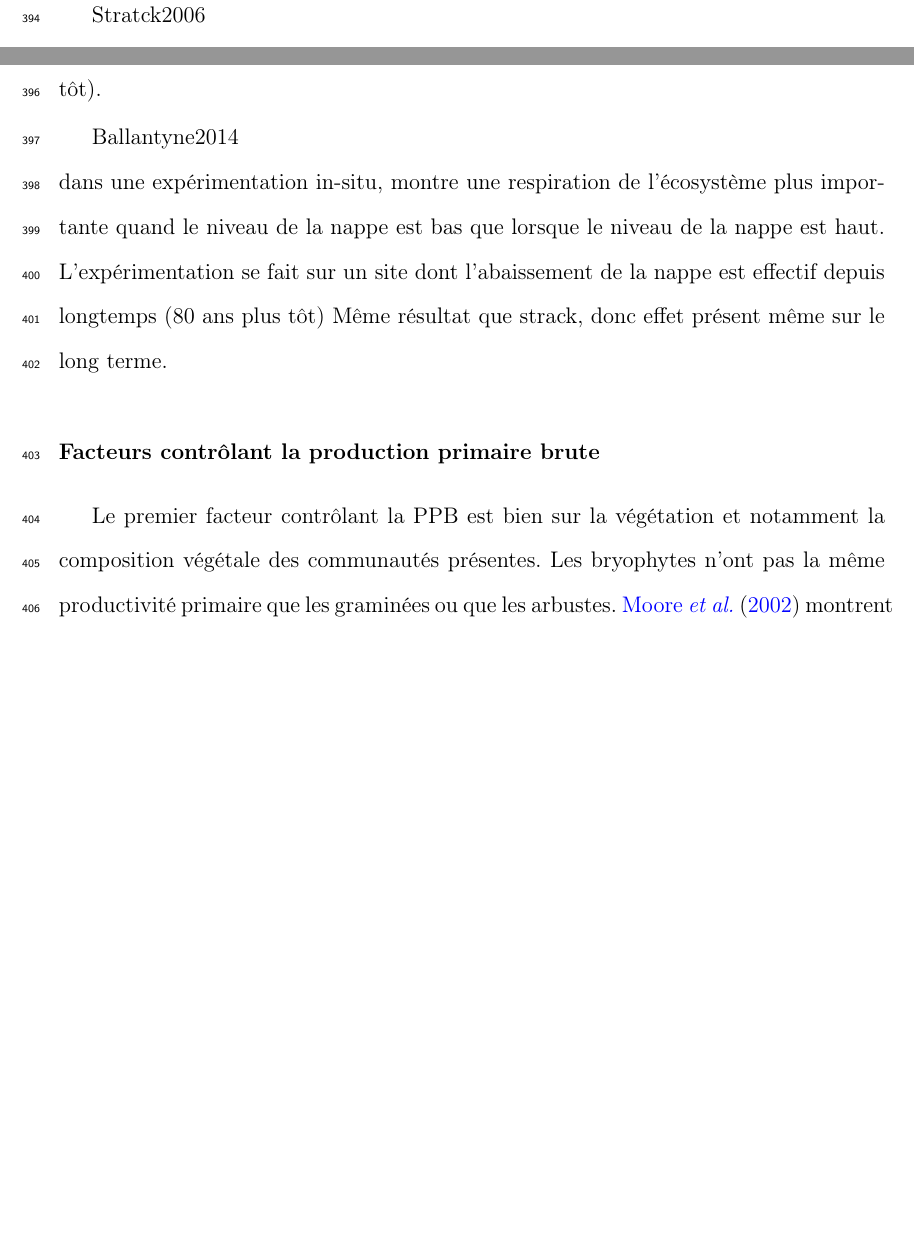
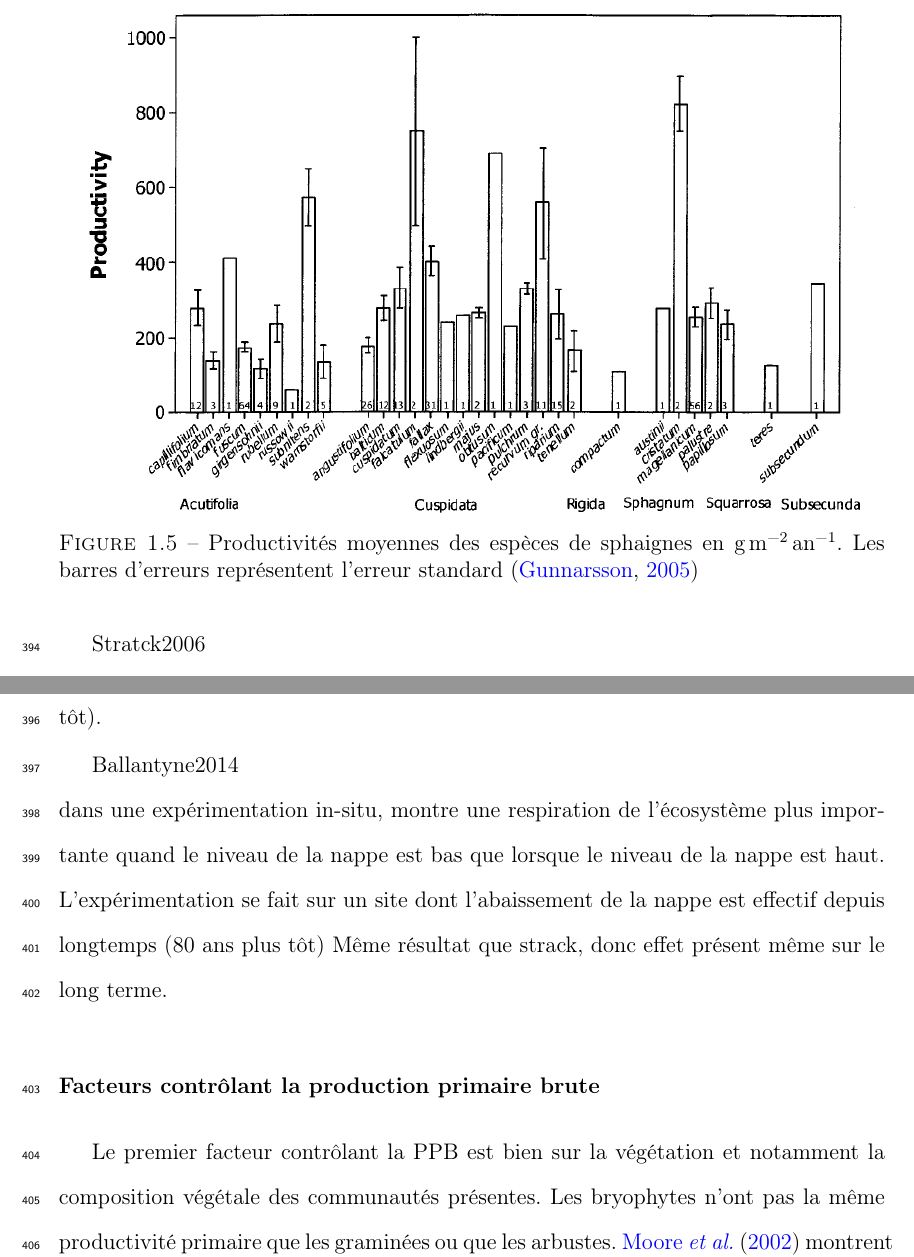
Before and after one commit to dangelob/manuscript, a LaTeX thesis (phdthesis.tex, which reads content/chapitre1.tex): two parts of page 35 of 128, joined at a grey line, cut at the place of the change, the shorter picture padded with empty space. Compiled offline with pdfLaTeX.

Commit message:
ajout figure temporaire

```diff
--- a/content/chapitre1.tex
+++ b/content/chapitre1.tex
@@ -553,6 +553,13 @@ Même résultat que strack, donc effet présent même sur le long terme.
 \subsubsection{Facteurs contrôlant la production primaire brute}
 \index{production primaire brute!contrôle}
 
+\begin{figure}
+\centering
+\includegraphics[width=\textwidth]{chap1/prod_sphagnum}
+\caption{Productivités moyennes des espèces de sphaignes en \si{\gram\per\square\metre\per\year}. Les barres d'erreurs représentent l'erreur standard \citep{gunnarsson2005}}
+\label{fig:prod_sphagnum}
+\end{figure}
+
 Le premier facteur contrôlant la PPB est bien sur la végétation et notamment la composition végétale des communautés présentes.
 Les bryophytes n'ont pas la même productivité primaire que les graminées ou que les arbustes.
 \citet{moore2002} montrent ces différences entre les groupes de végétaux, mais également que ces différences varient.
```
Also changed, not shown: images/chap1/prod_sphagnum.png (added).
